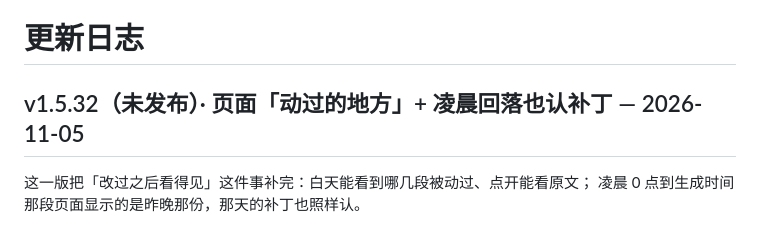
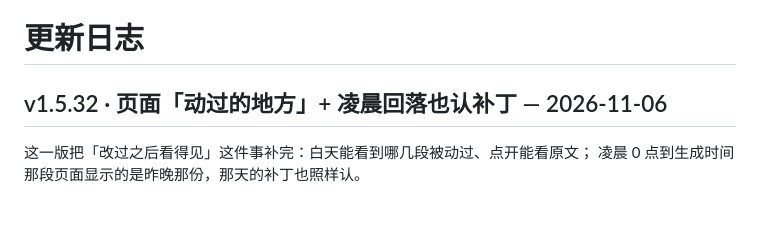
Before and after one commit to NekoTumble/astrbot_plugin_morning_muse, a Markdown page: CHANGELOG.md, the part around the change. Drawn GitHub-style.

Commit message:
release: v1.5.32 — 页面「动过的地方」+ 凌晨回落也认补丁
去掉 CHANGELOG 标题里的「（未发布）」，日期记为 2026-11-06。

本版内容：
- 修：0 点到生成时间那段，页面显示昨晚那份时没有合成那天的补丁，过了零点小签和改后正文都会消失
- 新增页面卡片「✏️ 动过的地方」（⚙️ 插件配置 下面）：白天列被改过的段（小签可点切原件），凌晨列临时排的段
- 副标题：小白改过的 / 小白的夜间活动；空态：和早上那份一样。/ 今晚还没另外排。

自检 212 项全过；本地↔NAS 42/42。

```diff
--- a/CHANGELOG.md
+++ b/CHANGELOG.md
@@ -1,6 +1,6 @@
 # 更新日志
 
-## v1.5.32（未发布）· 页面「动过的地方」+ 凌晨回落也认补丁 — 2026-11-05
+## v1.5.32 · 页面「动过的地方」+ 凌晨回落也认补丁 — 2026-11-06
 
 这一版把「改过之后看得见」这件事补完：白天能看到哪几段被动过、点开能看原文；
 凌晨 0 点到生成时间那段页面显示的是昨晚那份，那天的补丁也照样认。
```
